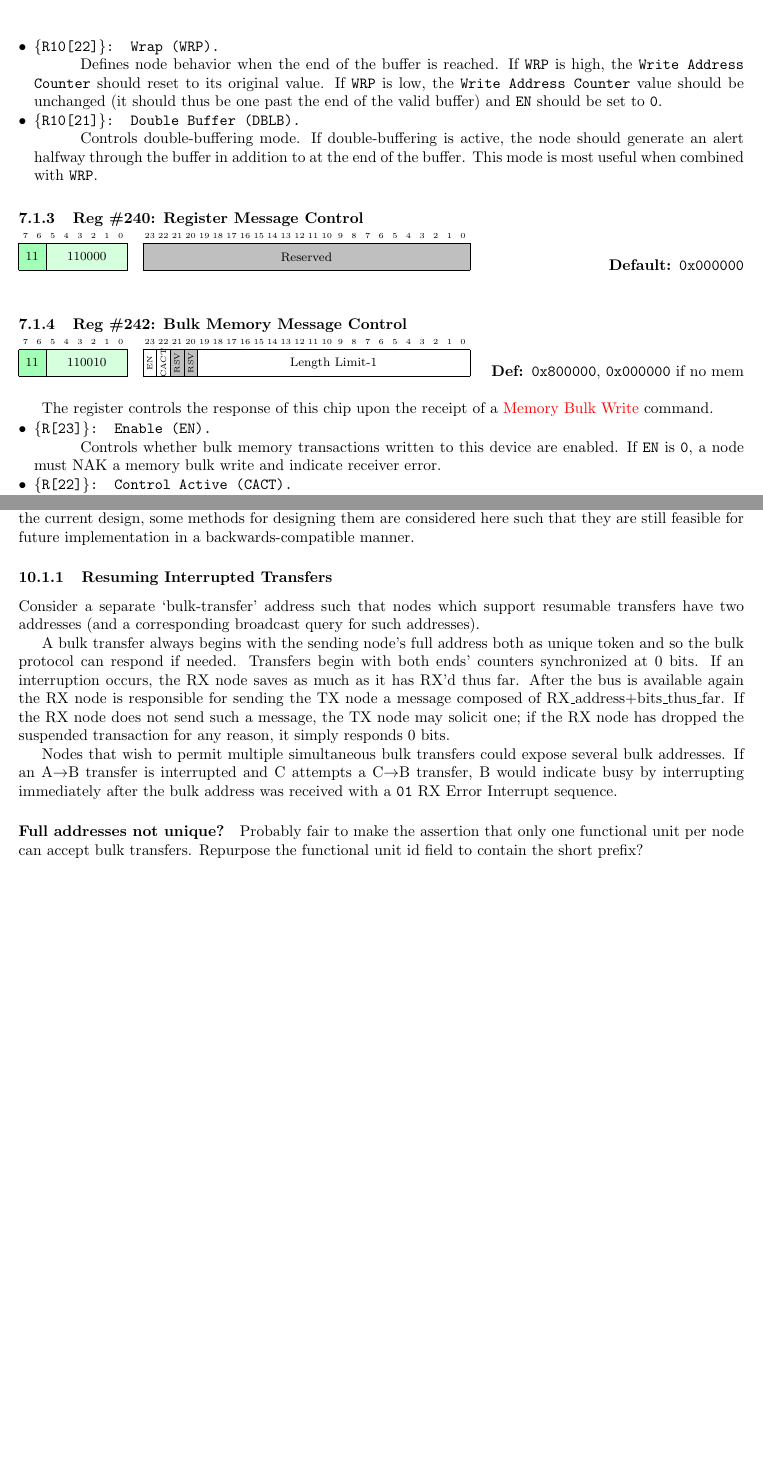
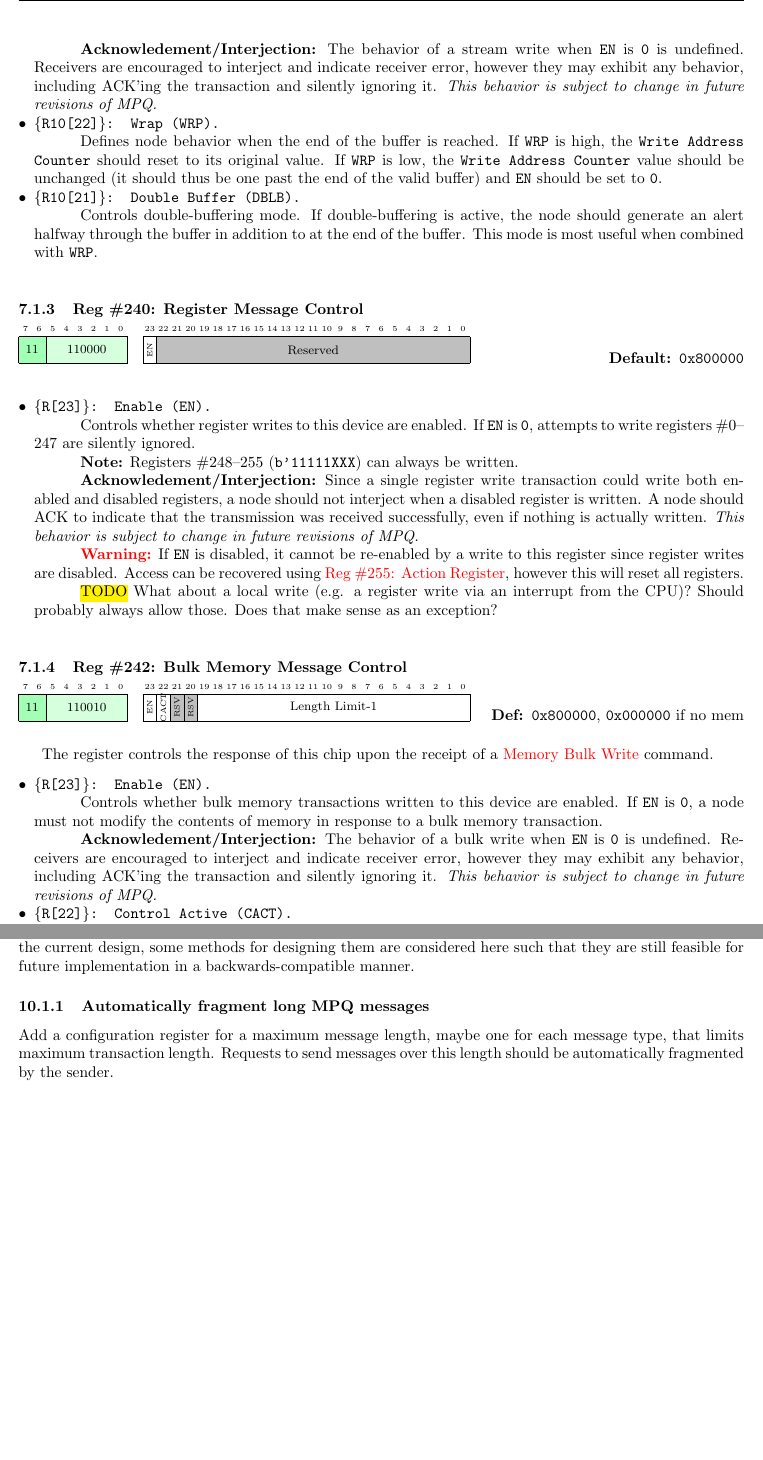
Before and after one commit to mbus/specification, a LaTeX document (bus.tex, which reads mpq.tex, todo.tex): two parts of pages 26 and 35 of 42, joined at a grey line, cut at the place of the change, the shorter picture padded with empty space. Compiled offline with pdfLaTeX.

Commit message:
Finish register control, clarify EN=0 cases

```diff
--- a/mpq.tex
+++ b/mpq.tex
@@ -136,4 +136,9 @@ two registers work together to configure each channel.
     }
+    \subitem {\bf Acknowledement/Interjection:} The behavior of a stream write
+    when {\tt EN} is {\tt 0} is undefined. Receivers are encouraged to
+    interject and indicate receiver error, however they may exhibit any
+    behavior, including ACK'ing the transaction and silently ignoring it.
+    {\em This behavior is subject to change in future revisions of \proto.}
   \item {\tt \{R10[22]\}: Wrap (WRP).}
     \subitem Defines node behavior when the end of the buffer is reached. If
     {\tt WRP} is high, the {\tt Write Address Counter} should reset to its
@@ -158,10 +163,33 @@ two registers work together to configure each channel.
 ~
 \begin{bytefield}{24}
   \bitheader{0-23} \\
-  \colorbitbox{lightgray}{24}{Reserved}
+  \bitbox{1}{\begin{sideways}{\tiny EN}\end{sideways}}
+  \colorbitbox{lightgray}{23}{Reserved}
 \end{bytefield}
-\hfill\textbf{Default: \texttt{0x000000}}
+\hfill\textbf{Default: \texttt{0x800000}}
 \\
+
+\begin{itemize}
+  \item {\tt \{R[23]\}: Enable (EN).}
+    \subitem Controls whether register writes to this device are enabled. If
+    {\tt EN} is {\tt 0}, attempts to write registers~\#0--247 are silently
+    ignored.
+    \subitem {\bf Note:} Registers~\#248--255 ({\tt b'11111XXX}) can always be
+    written.
+    \subitem {\bf Acknowledement/Interjection:} Since a single register write
+    transaction could write both enabled and disabled registers, a node should
+    not interject when a disabled register is written. A node should ACK to
+    indicate that the transmission was received successfully, even if nothing
+    is actually written.
+    {\em This behavior is subject to change in future revisions of \proto.}
+    \subitem {\color{red} \bf Warning:} If {\tt EN} is disabled, it cannot be
+    re-enabled by a write to this register since register writes are disabled.
+    Access can be recovered using \nameref{cmd:conf-reg-reset}, however this
+    will reset all registers.
+    \subitem \hl{TODO} What about a local write (e.g. a register write via an
+    interrupt from the CPU)? Should probably always allow those. Does that
+    make sense as an exception?
+\end{itemize}
 
 \subsubsection{Reg \#242: Bulk Memory Message Control}
 \label{cmd:conf-mem-ctrl}
@@ -189,8 +217,13 @@ The register controls the response of this chip upon the receipt of a
 \begin{itemize}
   \item {\tt \{R[23]\}: Enable (EN).}
     \subitem Controls whether bulk memory transactions written to this device
-    are enabled. If {\tt EN} is {\tt 0}, a node must NAK a memory bulk write
-    and indicate receiver error.
+    are enabled. If {\tt EN} is {\tt 0}, a node must not modify the contents
+    of memory in response to a bulk memory transaction.
+    \subitem {\bf Acknowledement/Interjection:} The behavior of a bulk write
+    when {\tt EN} is {\tt 0} is undefined. Receivers are encouraged to
+    interject and indicate receiver error, however they may exhibit any
+    behavior, including ACK'ing the transaction and silently ignoring it.
+    {\em This behavior is subject to change in future revisions of \proto.}
   \item {\tt \{R[22]\}: Control Active (CACT).}
     \subitem If this bit is high, this register's length field acts as a limit
     for the maximum permitted bulk message length. A bulk message is allowed
--- a/todo.tex
+++ b/todo.tex
@@ -10,27 +10,7 @@ complexity. While they are not in the current design, some methods for
 designing them are considered here such that they are still feasible for
 future implementation in a backwards-compatible manner.
 
-\subsubsection{Resuming Interrupted Transfers}
-\label{sec:todo-extensions-resume}
-Consider a separate `bulk-transfer' address such that nodes which support
-resumable transfers have two addresses (and a corresponding broadcast query
-for such addresses).
-
-A bulk transfer always begins with the sending node's full address both as
-unique token and so the bulk protocol can respond if needed. Transfers begin
-with both ends' counters synchronized at 0~bits. If an interruption occurs,
-the RX node saves as much as it has RX'd thus far. After the bus is available
-again the RX node is responsible for sending the TX node a message composed of
-RX\_address+bits\_thus\_far. If the RX node does not send such a message, the
-TX node may solicit one; if the RX node has dropped the suspended transaction
-for any reason, it simply responds 0~bits.
-
-Nodes that wish to permit multiple simultaneous bulk transfers could expose
-several bulk addresses. If an A$\rightarrow$B transfer is interrupted and C
-attempts a C$\rightarrow$B transfer, B would indicate busy by interrupting
-immediately after the bulk address was received with a {\tt 01} RX~Error
-Interrupt sequence.
-
-\paragraph{Full addresses not unique?} Probably fair to make the assertion
-that only one functional unit per node can accept bulk transfers. Repurpose
-the functional unit id field to contain the short prefix?
+\subsubsection{Automatically fragment long \proto messages}
+Add a configuration register for a maximum message length, maybe one for each
+message type, that limits maximum transaction length. Requests to send
+messages over this length should be automatically fragmented by the sender.
```
Also changed, not shown: mpq.tex (22 more changed lines).
